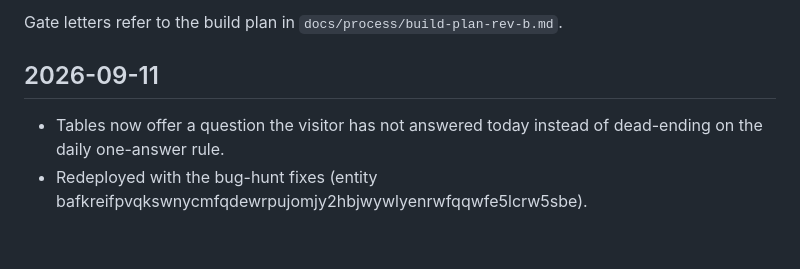
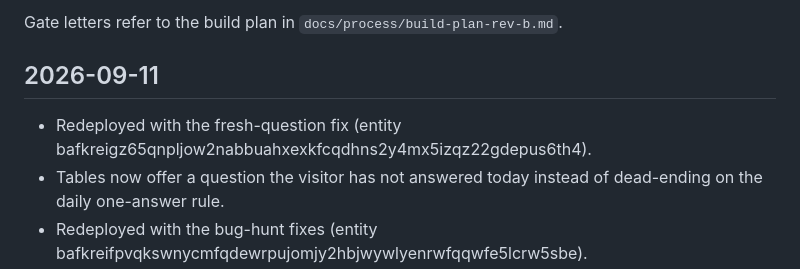
Before and after one commit to Uthmannabeel/common-ground, a Markdown page: CHANGELOG.md, the part around the change. GitHub-like rendering; blank space fills up the shorter version.

Commit message:
Changelog: fresh-question redeploy
Co-Authored-By: Claude Opus 5 (1M context) <noreply@anthropic.com>
Claude-Session: https://claude.ai/code/session_013djWjrVVBoewNxJbaS42wQ

```diff
--- a/CHANGELOG.md
+++ b/CHANGELOG.md
@@ -3,6 +3,7 @@
 Gate letters refer to the build plan in `docs/process/build-plan-rev-b.md`.
 
 ## 2026-09-11
+- Redeployed with the fresh-question fix (entity bafkreigz65qnpljow2nabbuahxexkfcqdhns2y4mx5izqz22gdepus6th4).
 - Tables now offer a question the visitor has not answered today instead of dead-ending on the daily one-answer rule.
 - Redeployed with the bug-hunt fixes (entity bafkreifpvqkswnycmfqdewrpujomjy2hbjwywlyenrwfqqwfe5lcrw5sbe).
 - Full read-through bug hunt. Every tap now confirms itself before doing any work and reports failures instead of going silent. The daily board no longer hides its own answer stones. Founding entries no longer read as thousands of days old. The pillar re-reads the question at midnight. Local answer echoes clear on any server reply. A new match restores the previously ignited lantern. Match burst and ember tweens end at scale zero so nothing can be left oversized on screen.
```
